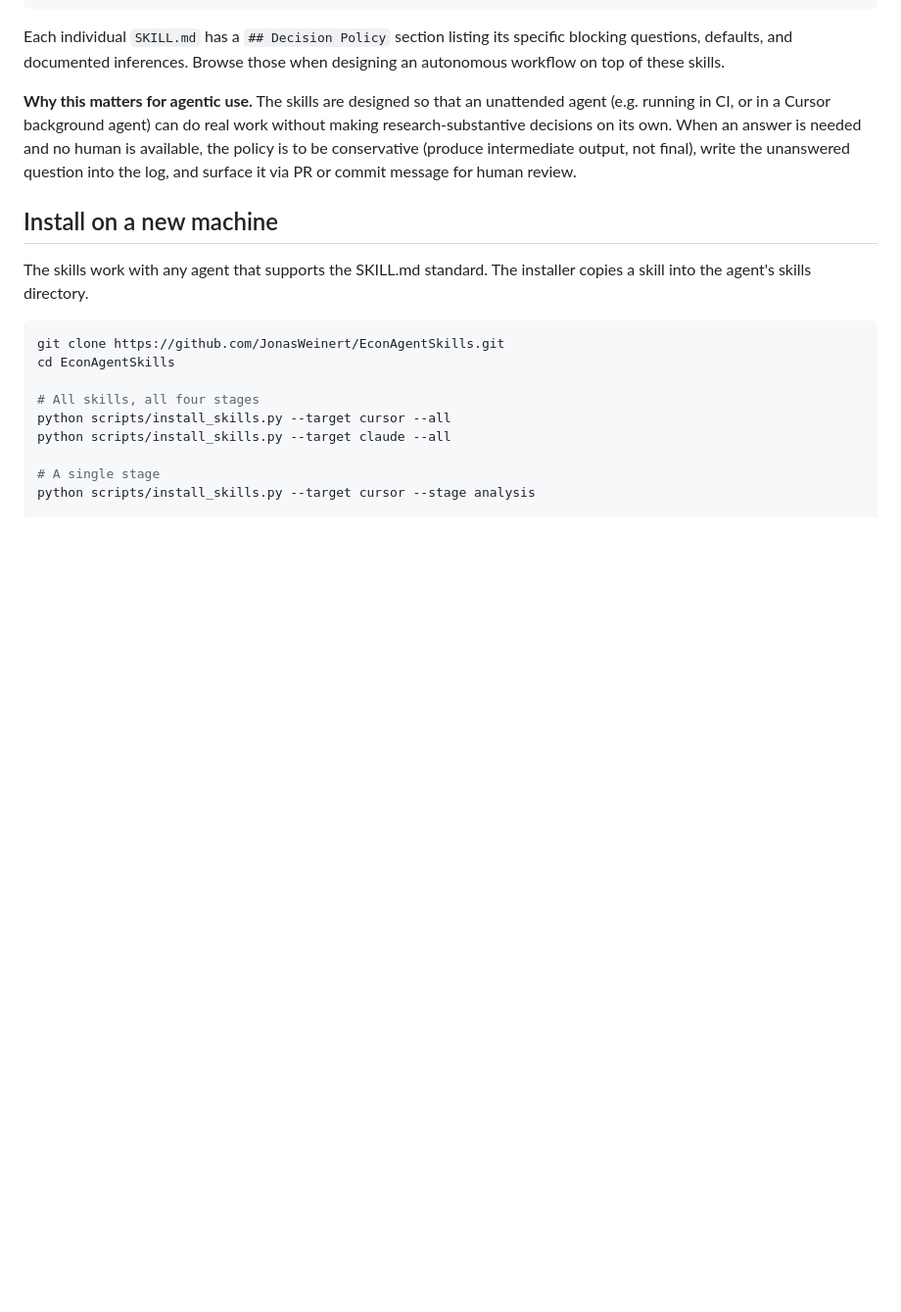
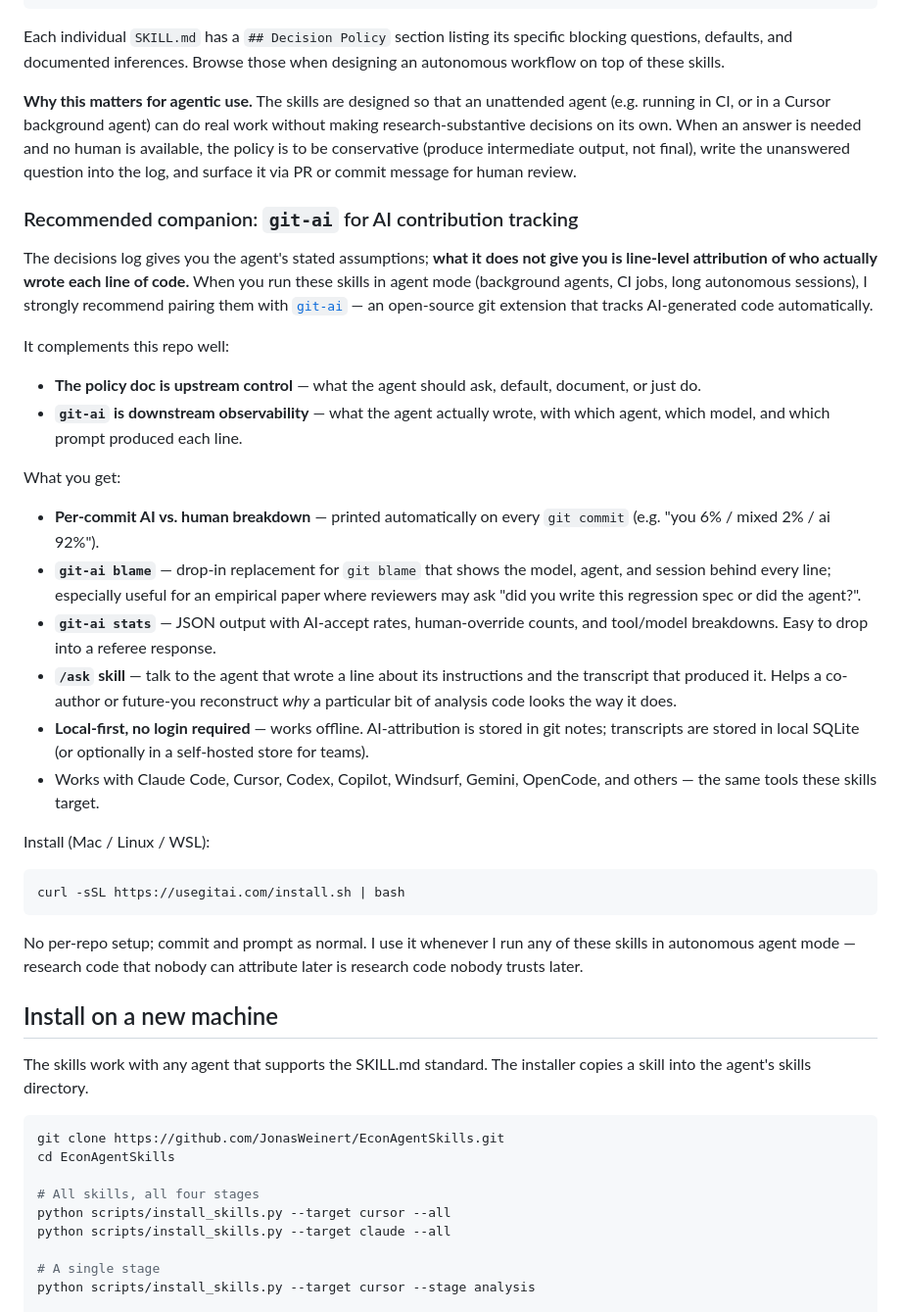
Before and after one commit to JonasWeinert/EconAgentSkills, a Markdown page: README.md, the part around the change. Shown at 98% size. Drawn GitHub-style; blank space fills up the shorter version.

Commit message:
docs: recommend git-ai for AI contribution tracking in agent mode

````diff
--- a/README.md
+++ b/README.md
@@ -81,6 +81,32 @@ Each individual `SKILL.md` has a `## Decision Policy` section listing its specif
 
 **Why this matters for agentic use.** The skills are designed so that an unattended agent (e.g. running in CI, or in a Cursor background agent) can do real work without making research-substantive decisions on its own. When an answer is needed and no human is available, the policy is to be conservative (produce intermediate output, not final), write the unanswered question into the log, and surface it via PR or commit message for human review.
 
+### Recommended companion: `git-ai` for AI contribution tracking
+
+The decisions log gives you the agent's stated assumptions; **what it does not give you is line-level attribution of who actually wrote each line of code.** When you run these skills in agent mode (background agents, CI jobs, long autonomous sessions), I strongly recommend pairing them with [`git-ai`](https://github.com/git-ai-project/git-ai) — an open-source git extension that tracks AI-generated code automatically.
+
+It complements this repo well:
+
+- **The policy doc is upstream control** — what the agent should ask, default, document, or just do.
+- **`git-ai` is downstream observability** — what the agent actually wrote, with which agent, which model, and which prompt produced each line.
+
+What you get:
+
+- **Per-commit AI vs. human breakdown** — printed automatically on every `git commit` (e.g. "you 6% / mixed 2% / ai 92%").
+- **`git-ai blame`** — drop-in replacement for `git blame` that shows the model, agent, and session behind every line; especially useful for an empirical paper where reviewers may ask "did you write this regression spec or did the agent?".
+- **`git-ai stats`** — JSON output with AI-accept rates, human-override counts, and tool/model breakdowns. Easy to drop into a referee response.
+- **`/ask` skill** — talk to the agent that wrote a line about its instructions and the transcript that produced it. Helps a co-author or future-you reconstruct *why* a particular bit of analysis code looks the way it does.
+- **Local-first, no login required** — works offline. AI-attribution is stored in git notes; transcripts are stored in local SQLite (or optionally in a self-hosted store for teams).
+- Works with Claude Code, Cursor, Codex, Copilot, Windsurf, Gemini, OpenCode, and others — the same tools these skills target.
+
+Install (Mac / Linux / WSL):
+
+```bash
+curl -sSL https://usegitai.com/install.sh | bash
+```
+
+No per-repo setup; commit and prompt as normal. I use it whenever I run any of these skills in autonomous agent mode — research code that nobody can attribute later is research code nobody trusts later.
+
 ## Install on a new machine
 
 The skills work with any agent that supports the SKILL.md standard. The installer copies a skill into the agent's skills directory.
````
